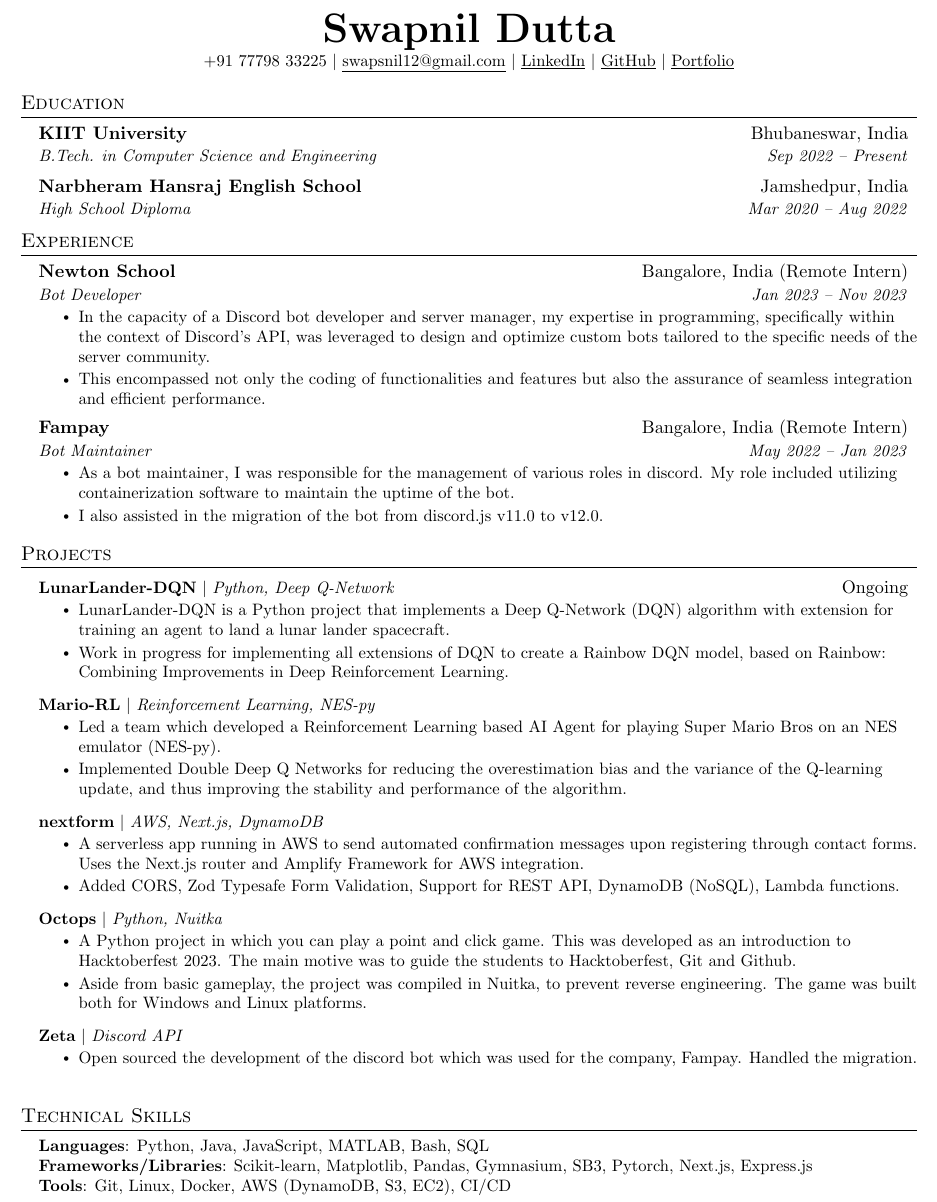
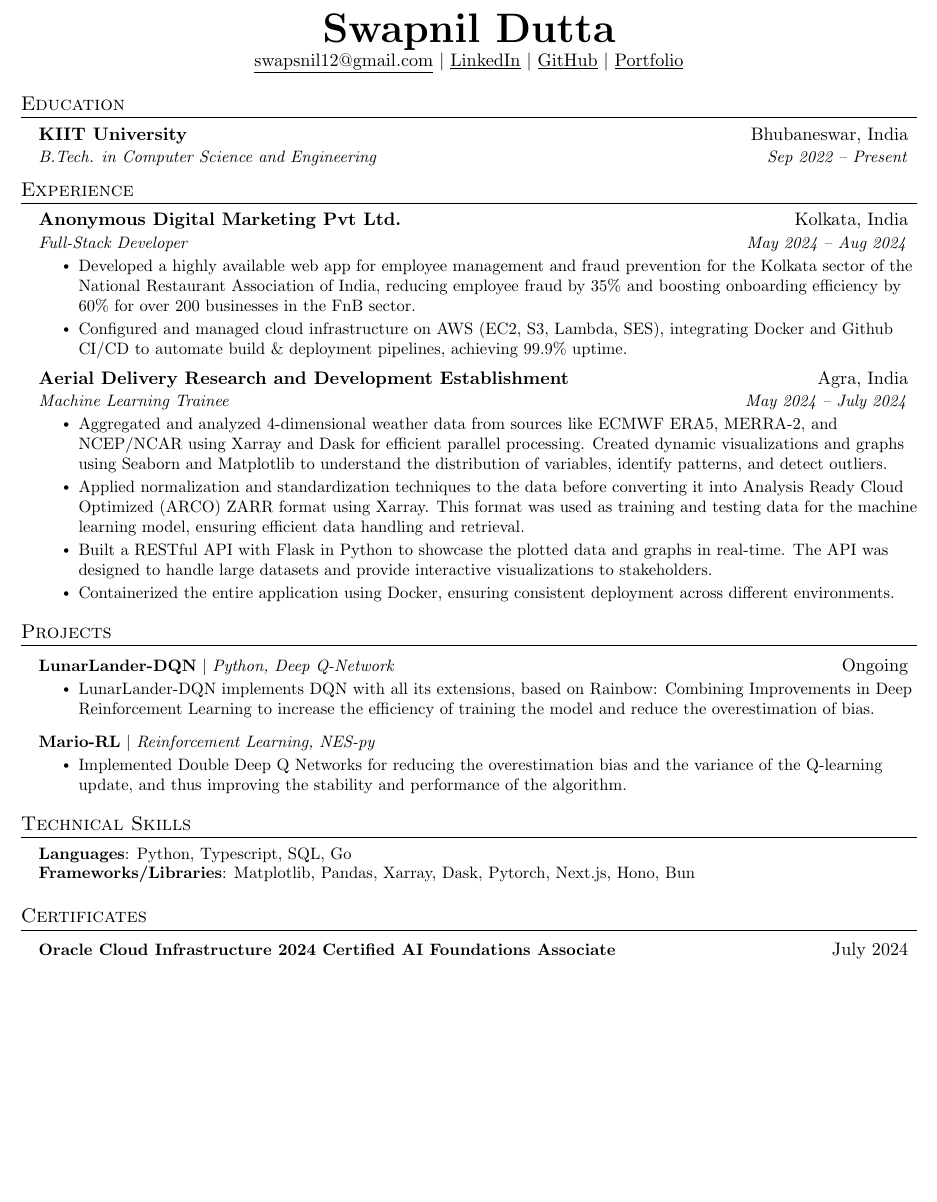
Before and after one commit to rycerzes/resume, a LaTeX CV (resume.tex): part of the page, cut so that both start at the same text, the shorter picture padded with empty space. Compiled offline with pdfLaTeX.

Commit message:
chore: update resume (December 2024)

```diff
--- a/resume.tex
+++ b/resume.tex
@@ -108,7 +108,7 @@
 
 \begin{center}
     \textbf{\Huge \scshape Swapnil Dutta} \\ \vspace{1pt}
-    \small +91 77798 33225 $|$ \href{mailto:swapsnil12@gmail.com}{\underline{swapsnil12@gmail.com}} $|$
+    \href{mailto:swapsnil12@gmail.com}{\underline{swapsnil12@gmail.com}} $|$
     \href{https://linkedin.com/in/swapnildutta1}{\underline{LinkedIn}} $|$
     \href{https://github.com/rycerzes}{\underline{GitHub}} $|$
     \href{https://rycerzes.github.io/}{\underline{Portfolio}}
@@ -121,9 +121,6 @@
     \resumeSubheading
       {KIIT University}{Bhubaneswar, India}
       {B.Tech. in Computer Science and Engineering}{Sep 2022 -- Present}
-    \resumeSubheading
-      {Narbheram Hansraj English School}{Jamshedpur, India}
-      {High School Diploma}{Mar 2020 -- Aug 2022}
   \resumeSubHeadingListEnd
 
 
@@ -132,19 +129,21 @@
   \resumeSubHeadingListStart
 
     \resumeSubheading
-      {Newton School}{Bangalore, India (Remote Intern)}
-      {Bot Developer}{Jan 2023 -- Nov 2023}
+      {Anonymous Digital Marketing Pvt Ltd.}{Kolkata, India}
+      {Full-Stack Developer}{May 2024 -- Aug 2024}
       \resumeItemListStart
-        \resumeItem{In the capacity of a Discord bot developer and server manager, my expertise in programming, specifically within the context of Discord’s API, was leveraged to design and optimize custom bots tailored to the specific needs of the server community.}
-        \resumeItem{This encompassed not only the coding of functionalities and features but also the assurance of seamless integration and efficient performance.}
+        \resumeItem{Developed a highly available web app for employee management and fraud prevention for the Kolkata sector of the National Restaurant Association of India, reducing employee fraud by 35\% and boosting onboarding efficiency by 60\% for over 200 businesses in the FnB sector.}
+        \resumeItem{Configured and managed cloud infrastructure on AWS (EC2, S3, Lambda, SES), integrating Docker and Github CI/CD to automate build \& deployment pipelines, achieving 99.9\% uptime.}
       \resumeItemListEnd
 
     \resumeSubheading
-      {Fampay}{Bangalore, India (Remote Intern)}
-      {Bot Maintainer}{May 2022 -- Jan 2023}
+      {Aerial Delivery Research and Development Establishment}{Agra, India}
+      {Machine Learning Trainee}{May 2024 -- July 2024}
       \resumeItemListStart
-        \resumeItem{As a bot maintainer, I was responsible for the management of various roles in discord. My role included utilizing containerization software to maintain the uptime of the bot.}
-        \resumeItem{I also assisted in the migration of the bot from discord.js v11.0 to v12.0.}
+        \resumeItem{Aggregated and analyzed 4-dimensional weather data from sources like ECMWF ERA5, MERRA-2, and NCEP/NCAR using Xarray and Dask for efficient parallel processing. Created dynamic visualizations and graphs using Seaborn and Matplotlib to understand the distribution of variables, identify patterns, and detect outliers.}
+        \resumeItem{Applied normalization and standardization techniques to the data before converting it into Analysis Ready Cloud Optimized (ARCO) ZARR format using Xarray. This format was used as training and testing data for the machine learning model, ensuring efficient data handling and retrieval.}
+        \resumeItem{Built a RESTful API with Flask in Python to showcase the plotted data and graphs in real-time. The API was designed to handle large datasets and provide interactive visualizations to stakeholders.}
+        \resumeItem{Containerized the entire application using Docker, ensuring consistent deployment across different environments.}
       \resumeItemListEnd
 
   \resumeSubHeadingListEnd
@@ -156,35 +155,13 @@
       \resumeProjectHeading
           {\textbf{\href{https://github.com/rycerzes/LunarLander-DQN}{LunarLander-DQN}} $|$ \emph{Python, Deep Q-Network}}{Ongoing}
           \resumeItemListStart
-            \resumeItem{LunarLander-DQN is a Python project that implements a Deep Q-Network (DQN) algorithm with extension for training an agent to land a lunar lander spacecraft.}
-            \resumeItem{Work in progress for implementing all extensions of DQN to create a Rainbow DQN model, based on Rainbow: Combining Improvements in Deep Reinforcement Learning.}
+            \resumeItem{LunarLander-DQN implements DQN with all its extensions, based on Rainbow: Combining Improvements in Deep Reinforcement Learning to increase the efficiency of training the model and reduce the overestimation of bias.}
           \resumeItemListEnd
 
       \resumeProjectHeading
           {\textbf{\href{https://github.com/rycerzes/Mario-RL}{Mario-RL}} $|$ \emph{Reinforcement Learning, NES-py}}{}
           \resumeItemListStart
-            \resumeItem{Led a team which developed a Reinforcement Learning based AI Agent for playing Super Mario Bros on an NES emulator (NES-py).}
             \resumeItem{Implemented Double Deep Q Networks for reducing the overestimation bias and the variance of the Q-learning update, and thus improving the stability and performance of the algorithm.}
-          \resumeItemListEnd
-
-      \resumeProjectHeading
-          {\textbf{\href{https://github.com/rycerzes/nextform}{nextform}} $|$ \emph{AWS, Next.js, DynamoDB}}{}
-          \resumeItemListStart
-            \resumeItem{A serverless app running in AWS to send automated confirmation messages upon registering through contact forms. Uses the Next.js router and Amplify Framework for AWS integration.}
-            \resumeItem{Added CORS, Zod Typesafe Form Validation, Support for REST API, DynamoDB (NoSQL), Lambda functions.}
-          \resumeItemListEnd
-
-      \resumeProjectHeading
-          {\textbf{\href{https://github.com/afterdie/octops}{Octops}} $|$ \emph{Python, Nuitka}}{}
-          \resumeItemListStart
-            \resumeItem{A Python project in which you can play a point and click game. This was developed as an introduction to Hacktoberfest 2023. The main motive was to guide the students to Hacktoberfest, Git and Github.}
-            \resumeItem{Aside from basic gameplay, the project was compiled in Nuitka, to prevent reverse engineering. The game was built both for Windows and Linux platforms.}
-          \resumeItemListEnd
-
-      \resumeProjectHeading
-          {\textbf{Zeta} $|$ \emph{Discord API}}{}
-          \resumeItemListStart
-            \resumeItem{Open sourced the development of the discord bot which was used for the company, Fampay. Handled the migration.}
           \resumeItemListEnd
 
     \resumeSubHeadingListEnd
@@ -194,12 +171,17 @@
 \section{Technical Skills}
  \begin{itemize}[leftmargin=0.15in, label={}]
     \small{\item{
-     \textbf{Languages}{: Python, Java, JavaScript, MATLAB, Bash, SQL} \\
-     \textbf{Frameworks/Libraries}{: Scikit-learn, Matplotlib, Pandas, Gymnasium, SB3, Pytorch, Next.js, Express.js} \\
-     \textbf{Tools}{: Git, Linux, Docker, AWS (DynamoDB, S3, EC2), CI/CD}
+     \textbf{Languages}{: Python, Typescript, SQL, Go} \\
+     \textbf{Frameworks/Libraries}{: Matplotlib, Pandas, Xarray, Dask, Pytorch, Next.js, Hono, Bun}
     }}
  \end{itemize}
 
+%-----------CERTIFICATES-----------
+\section{Certificates}
+    \resumeSubHeadingListStart
+      \resumeProjectHeading
+          {\textbf{Oracle Cloud Infrastructure 2024 Certified AI Foundations Associate}}{July 2024}
+    \resumeSubHeadingListEnd
 
 %-------------------------------------------
 \end{document}
```
Also changed, not shown: resume.pdf.
